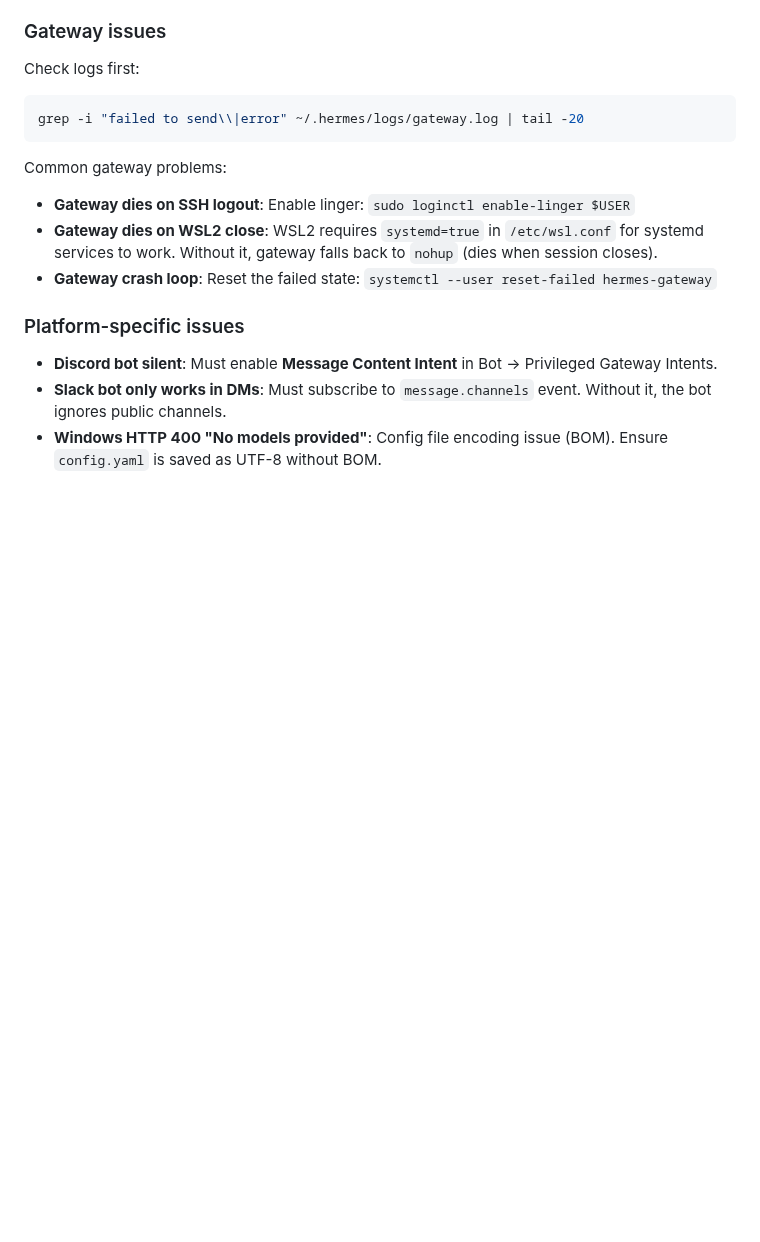
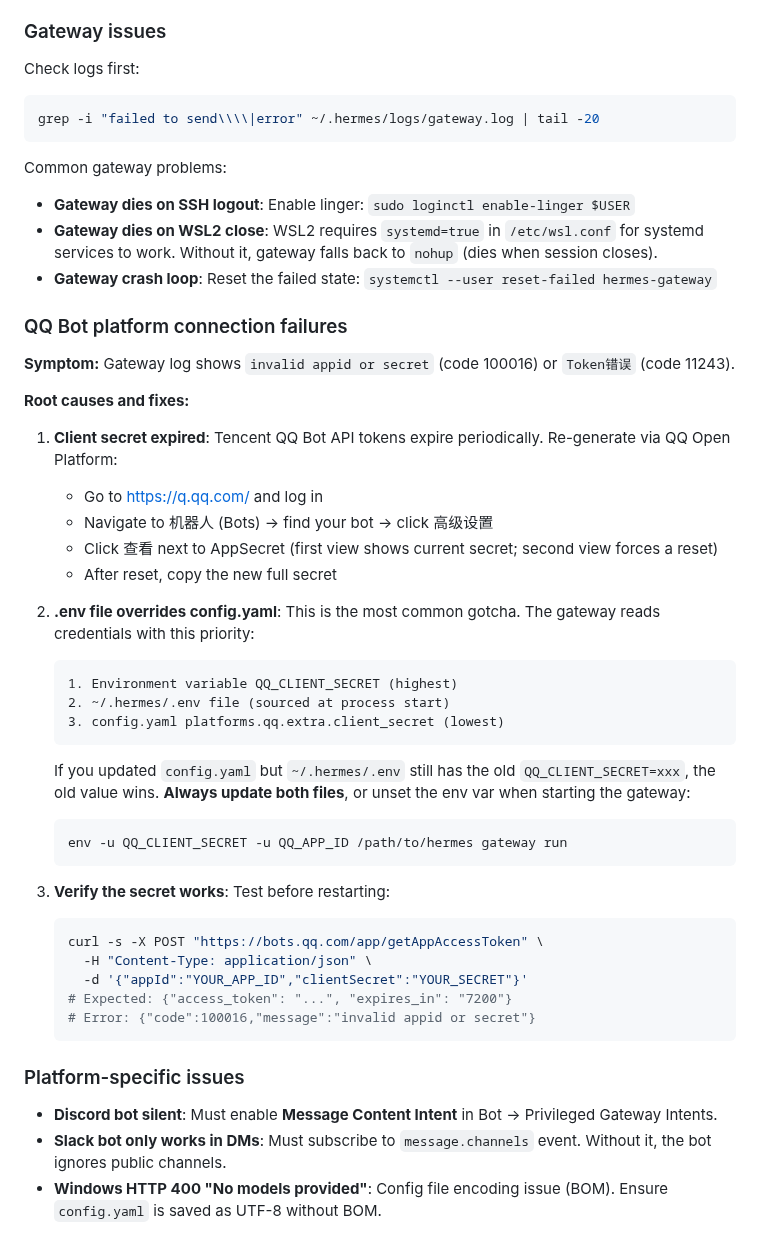
Before and after one commit to SunFengXin666/Hermes-memory, a Markdown page: skills/hermes-agent/SKILL.md, the part around the change. Drawn GitHub-style; blank space fills up the shorter version.

Commit message:
sync: memory + skills update 2026-05-05 20:08

````diff
--- a/skills/hermes-agent/SKILL.md
+++ b/skills/hermes-agent/SKILL.md
@@ -809,13 +809,45 @@ When responses feel slow, the cause is usually one of these:
 ### Gateway issues
 Check logs first:
 ```bash
-grep -i "failed to send\\|error" ~/.hermes/logs/gateway.log | tail -20
+grep -i "failed to send\\\\|error" ~/.hermes/logs/gateway.log | tail -20
 ```
 
 Common gateway problems:
 - **Gateway dies on SSH logout**: Enable linger: `sudo loginctl enable-linger $USER`
 - **Gateway dies on WSL2 close**: WSL2 requires `systemd=true` in `/etc/wsl.conf` for systemd services to work. Without it, gateway falls back to `nohup` (dies when session closes).
 - **Gateway crash loop**: Reset the failed state: `systemctl --user reset-failed hermes-gateway`
+
+### QQ Bot platform connection failures
+
+**Symptom:** Gateway log shows `invalid appid or secret` (code 100016) or `Token错误` (code 11243).
+
+**Root causes and fixes:**
+
+1. **Client secret expired**: Tencent QQ Bot API tokens expire periodically. Re-generate via QQ Open Platform:
+   - Go to https://q.qq.com/ and log in
+   - Navigate to 机器人 (Bots) → find your bot → click 高级设置
+   - Click 查看 next to AppSecret (first view shows current secret; second view forces a reset)
+   - After reset, copy the new full secret
+
+2. **.env file overrides config.yaml**: This is the most common gotcha. The gateway reads credentials with this priority:
+   ```
+   1. Environment variable QQ_CLIENT_SECRET (highest)
+   2. ~/.hermes/.env file (sourced at process start)
+   3. config.yaml platforms.qq.extra.client_secret (lowest)
+   ```
+   If you updated `config.yaml` but `~/.hermes/.env` still has the old `QQ_CLIENT_SECRET=xxx`, the old value wins. **Always update both files**, or unset the env var when starting the gateway:
+   ```bash
+   env -u QQ_CLIENT_SECRET -u QQ_APP_ID /path/to/hermes gateway run
+   ```
+
+3. **Verify the secret works**: Test before restarting:
+   ```bash
+   curl -s -X POST "https://bots.qq.com/app/getAppAccessToken" \
+     -H "Content-Type: application/json" \
+     -d '{"appId":"YOUR_APP_ID","clientSecret":"YOUR_SECRET"}'
+   # Expected: {"access_token": "...", "expires_in": "7200"}
+   # Error: {"code":100016,"message":"invalid appid or secret"}
+   ```
 
 ### Platform-specific issues
 - **Discord bot silent**: Must enable **Message Content Intent** in Bot → Privileged Gateway Intents.
````
